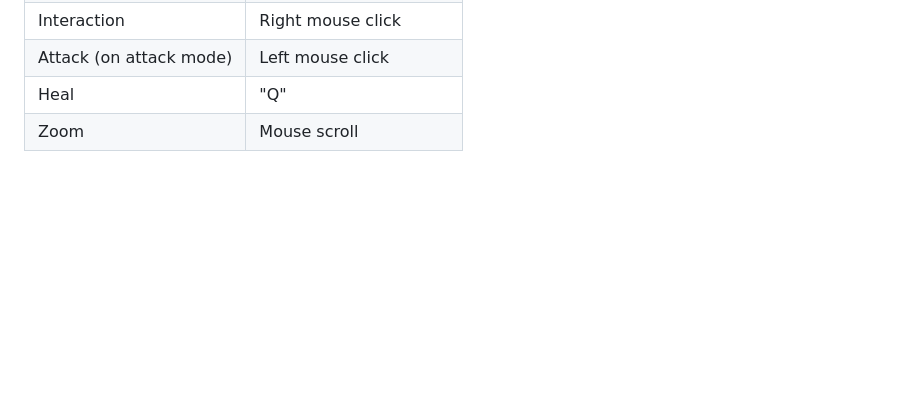
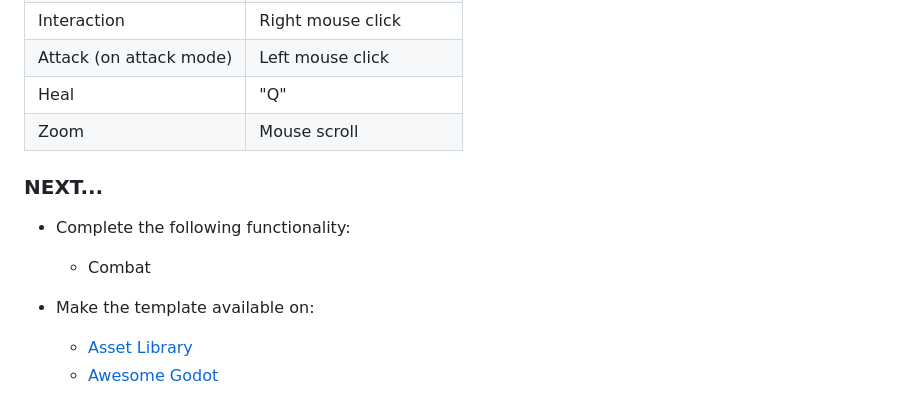
Before and after one commit to MatteoCalvanico/ProtoCRPG, a Markdown page: README.md, the part around the change. Rendered like a GitHub page; blank space fills up the shorter version.

Commit message:
Updated README with NEXT part

```diff
--- a/README.md
+++ b/README.md
@@ -82,3 +82,11 @@ ProtoCRPG has the following features:
 | Attack (on attack mode)| Left mouse click   |
 | Heal                   | "Q"                |
 | Zoom                   | Mouse scroll       |
+
+### NEXT...
+- Complete the following functionality:
+  - Combat
+
+- Make the template available on:
+  - [Asset Library](https://godotengine.org/asset-library/asset)
+  - [Awesome Godot](https://github.com/godotengine/awesome-godot?tab=readme-ov-file)
```
